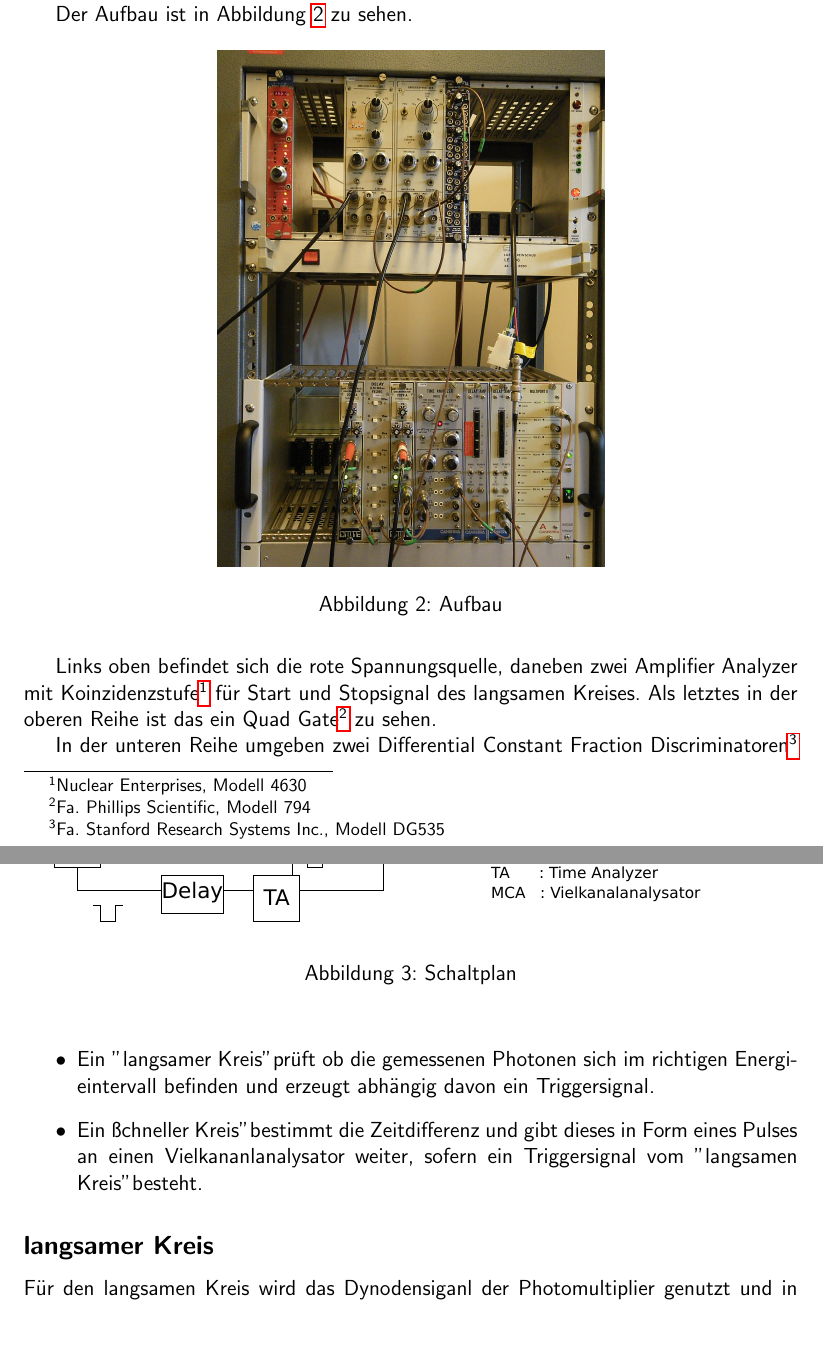
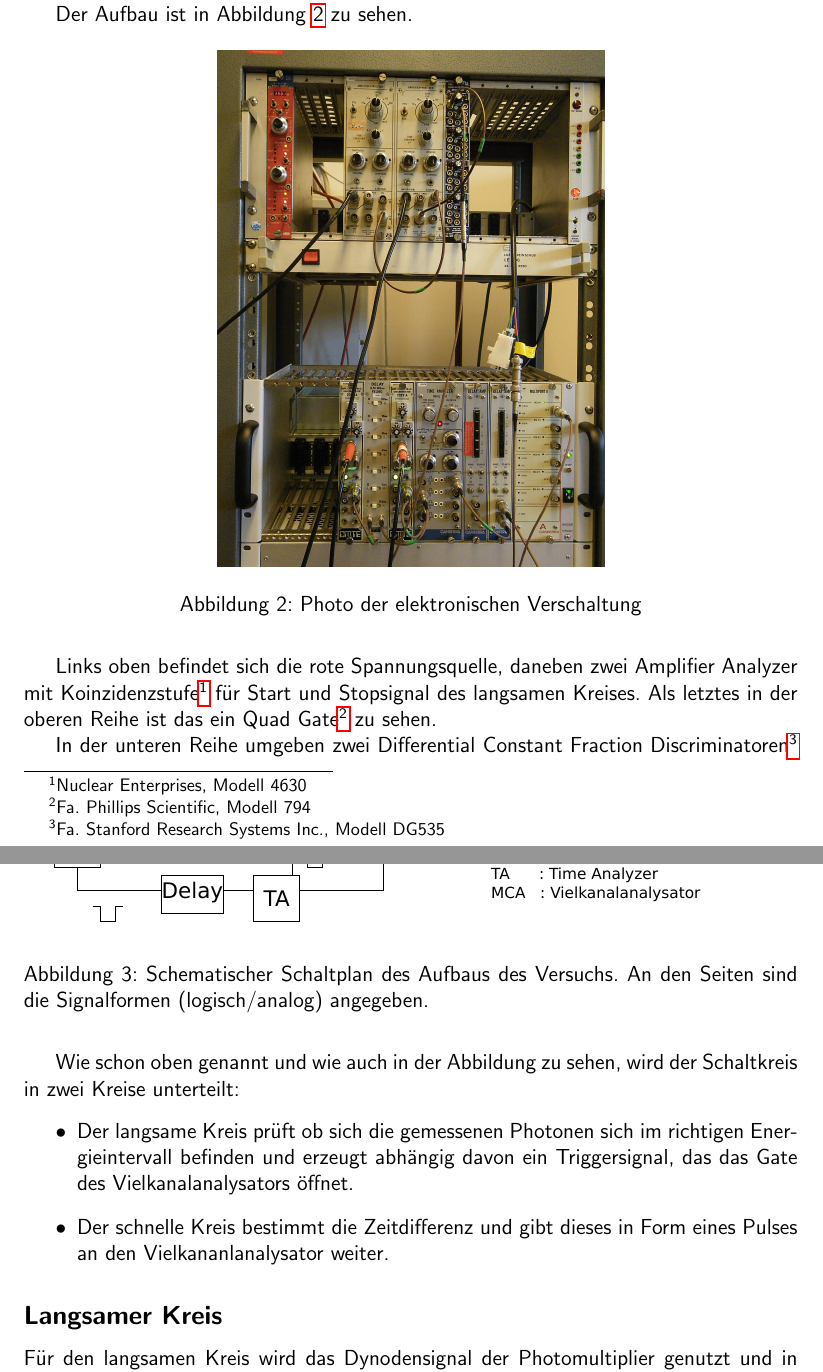
Before and after one commit to Varrog-gosh/laborpraktikum_teilchenphysik_rwth, a LaTeX document (positronen/report/positronen_kiesel_pook.tex): two parts of pages 3 and 4 of 9 before the commit and two parts of pages 3 and 4 of 10 after it, joined at a grey line, cut so that both start at the same text, the shorter picture padded with empty space. Compiled offline with pdfLaTeX; a LaTeX package or settings file that is missing is left out.

Commit message:
pictures included

```diff
--- a/positronen/report/positronen_kiesel_pook.tex
+++ b/positronen/report/positronen_kiesel_pook.tex
@@ -84,7 +84,7 @@ Der Aufbau ist in Abbildung \ref{fig:aufbau} zu sehen.
 \begin{figure}[htb]
 		\centering
 		\includegraphics[width=.5\textwidth]{aufbau.jpg}
-		\caption{Aufbau}
+		\caption{Photo der elektronischen Verschaltung}
 		\label{fig:aufbau}
 \end{figure}
 
@@ -95,22 +95,22 @@ In der unteren Reihe umgeben zwei Differential Constant Fraction Discriminatoren
 Rechts daneben befindet sich ein Time Analyser\footnote{Fa. Canberra, Modell 2043}, zwei Delaystufen\footnote{DFa. Canberra, Modell 1457} und zuletzt ein Vielkanalanalysator\footnote{Multiport II, Fa. Canberra} der auf der Rückseite mit einem Computer und dem Gate verbunden ist.
 
 Schematisch ist der Aufbau in Abbildung \ref{fig:schaltplan} zu sehen.
-
 \begin{figure}[htb]
 		\centering
 		\includegraphics[width=1.0\textwidth]{Schaltplan_custom.pdf}
-		\caption{Schaltplan}
+		\caption{Schematischer Schaltplan des Aufbaus des Versuchs.
+		An den Seiten sind die Signalformen (logisch/analog) angegeben.}
 		\label{fig:schaltplan}
 \end{figure}
 
+Wie schon oben genannt und wie auch in der Abbildung zu sehen, wird der Schaltkreis in zwei Kreise unterteilt:
 \begin{itemize}
 	\item
-	Ein "langsamer Kreis" prüft ob die gemessenen Photonen sich im richtigen Energieintervall
-	befinden und erzeugt abhängig davon ein Triggersignal.
-	\item Ein "schneller Kreis" bestimmt die Zeitdifferenz und gibt dieses in Form eines Pulses an einen
-	Vielkananlanalysator weiter, sofern ein Triggersignal vom "langsamen Kreis" besteht.
+	Der langsame Kreis prüft ob sich die gemessenen Photonen sich im richtigen Energieintervall
+	befinden und erzeugt abhängig davon ein Triggersignal, das das Gate des Vielkanalanalysators öffnet.
+	\item
+		Der schnelle Kreis bestimmt die Zeitdifferenz und gibt dieses in Form eines Pulses an den
+	Vielkananlanalysator weiter.
 \end{itemize}
-\subsection*{langsamer Kreis}
-	Für den langsamen Kreis wird das Dynodensiganl der Photomultiplier genutzt und in jeweils einem
-	Einzelkanaldiskriminator (\textbf{SCA}) weiter verarbeitet, dieser verstärkt das Signal zunächst (es wird
-	ein Gain von 300 eingestellt).
+\subsection*{Langsamer Kreis}
+Für den langsamen Kreis wird das Dynodensignal der Photomultiplier genutzt und in jeweils einem
@@ -128,5 +132,3 @@ Schematisch ist der Aufbau in Abbildung \ref{fig:schaltplan} zu sehen.
 am Vielkanalanlysator das Gate zur Datennahme öffnet.
 \begin{figure}
 		\includegraphics[width=0.8\textwidth]{../analyse/auswahl.pdf}
-		\caption{Energiespektrum von $^{22}$Na. Gemessen aus dem Dynodensignal und vorverstärkt,geglättet im Einzelkanaldiskrimnator}
-		\label{fig:schaltplan}
@@ -133,3 +142,4 @@ Schematisch ist der Aufbau in Abbildung \ref{fig:schaltplan} zu sehen.
+		\label{fig:auswahl}
 \end{figure}
 
 
```
Also changed, not shown: positronen/report/positronen_kiesel_pook.tex (31 more changed lines). Lines whose indentation alone changed are shown as unchanged.
